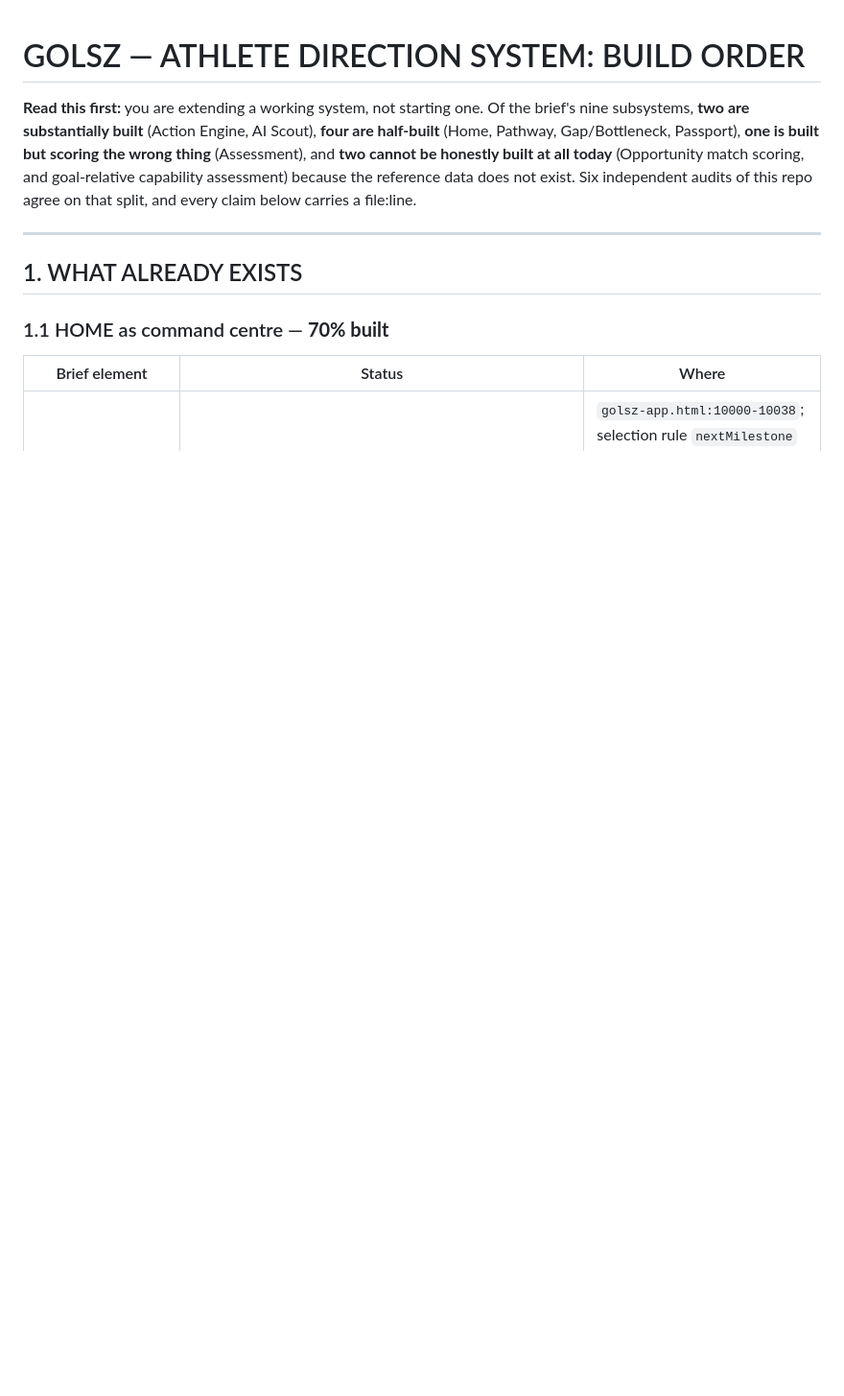
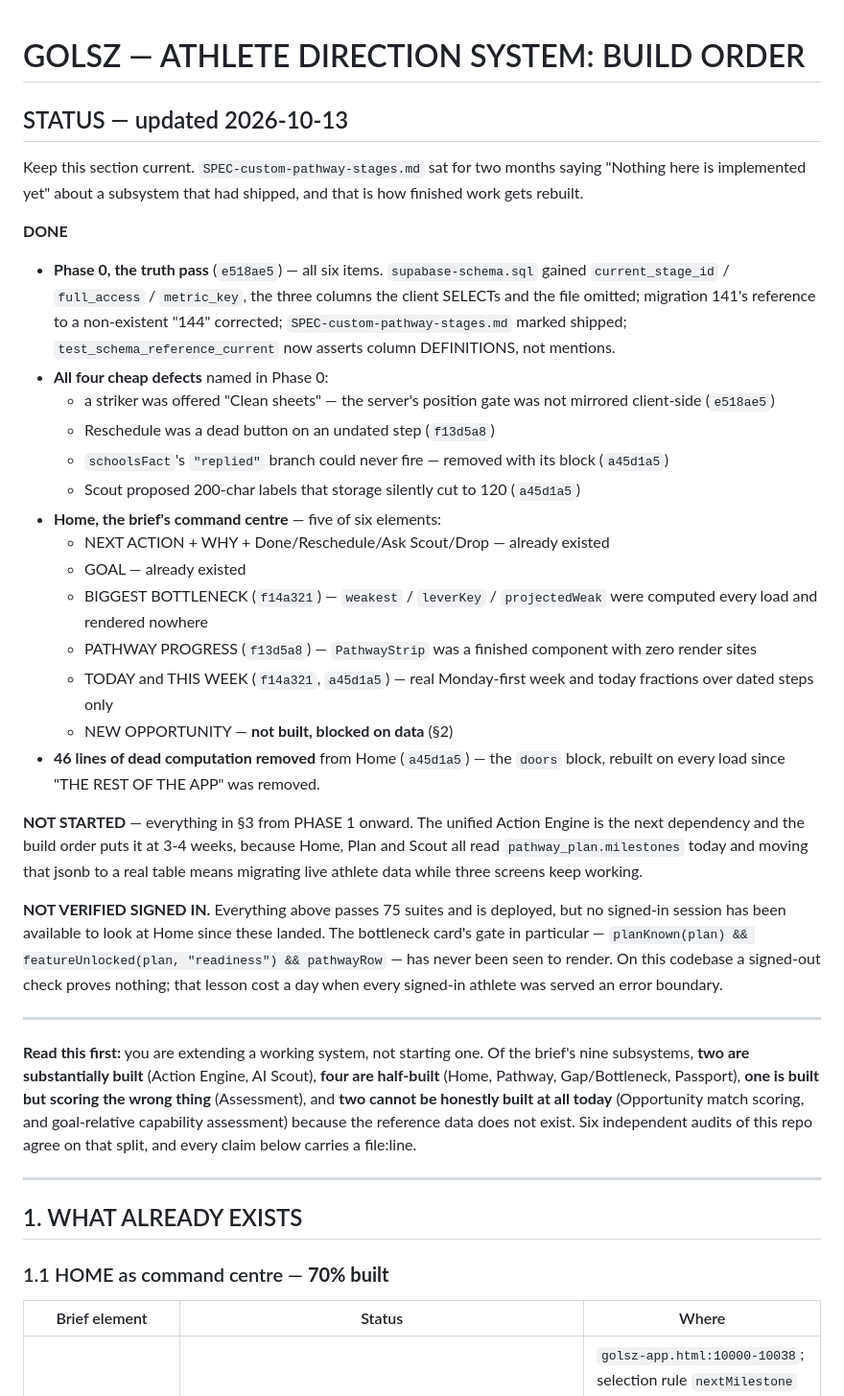
Before and after one commit to dimitridavourlis-glitch/Golsz, a Markdown page: ADS-BUILD-ORDER.md, the part around the change. Shown at 96% size. Drawn GitHub-style; blank space fills up the shorter version.

Commit message:
Record what shipped at the top of the build order
SPEC-custom-pathway-stages.md spent two months claiming nothing in it was
implemented while the whole subsystem had shipped, and that is how
finished work gets proposed again as new. This file is the one a second
engineer will open, so its first section is now what is done, what is
not, and what has never been verified against a signed-in session.

Co-Authored-By: Claude Opus 5 <noreply@anthropic.com>

```diff
--- a/ADS-BUILD-ORDER.md
+++ b/ADS-BUILD-ORDER.md
@@ -1,4 +1,52 @@
 # GOLSZ — ATHLETE DIRECTION SYSTEM: BUILD ORDER
+
+## STATUS — updated 2026-10-13
+
+Keep this section current. `SPEC-custom-pathway-stages.md` sat for two months
+saying "Nothing here is implemented yet" about a subsystem that had shipped,
+and that is how finished work gets rebuilt.
+
+**DONE**
+
+- **Phase 0, the truth pass** (`e518ae5`) — all six items. `supabase-schema.sql`
+  gained `current_stage_id` / `full_access` / `metric_key`, the three columns
+  the client SELECTs and the file omitted; migration 141's reference to a
+  non-existent "144" corrected; `SPEC-custom-pathway-stages.md` marked shipped;
+  `test_schema_reference_current` now asserts column DEFINITIONS, not mentions.
+- **All four cheap defects** named in Phase 0:
+  - a striker was offered "Clean sheets" — the server's position gate was not
+    mirrored client-side (`e518ae5`)
+  - Reschedule was a dead button on an undated step (`f13d5a8`)
+  - `schoolsFact`'s `"replied"` branch could never fire — removed with its
+    block (`a45d1a5`)
+  - Scout proposed 200-char labels that storage silently cut to 120 (`a45d1a5`)
+- **Home, the brief's command centre** — five of six elements:
+  - NEXT ACTION + WHY + Done/Reschedule/Ask Scout/Drop — already existed
+  - GOAL — already existed
+  - BIGGEST BOTTLENECK (`f14a321`) — `weakest` / `leverKey` / `projectedWeak`
+    were computed every load and rendered nowhere
+  - PATHWAY PROGRESS (`f13d5a8`) — `PathwayStrip` was a finished component
+    with zero render sites
+  - TODAY and THIS WEEK (`f14a321`, `a45d1a5`) — real Monday-first week and
+    today fractions over dated steps only
+  - NEW OPPORTUNITY — **not built, blocked on data** (§2)
+- **46 lines of dead computation removed** from Home (`a45d1a5`) — the `doors`
+  block, rebuilt on every load since "THE REST OF THE APP" was removed.
+
+**NOT STARTED** — everything in §3 from PHASE 1 onward. The unified Action
+Engine is the next dependency and the build order puts it at 3-4 weeks,
+because Home, Plan and Scout all read `pathway_plan.milestones` today and
+moving that jsonb to a real table means migrating live athlete data while
+three screens keep working.
+
+**NOT VERIFIED SIGNED IN.** Everything above passes 75 suites and is deployed,
+but no signed-in session has been available to look at Home since these
+landed. The bottleneck card's gate in particular — `planKnown(plan) &&
+featureUnlocked(plan, "readiness") && pathwayRow` — has never been seen to
+render. On this codebase a signed-out check proves nothing; that lesson cost a
+day when every signed-in athlete was served an error boundary.
+
+---
 
 **Read this first:** you are extending a working system, not starting one. Of the brief's nine subsystems, **two are substantially built** (Action Engine, AI Scout), **four are half-built** (Home, Pathway, Gap/Bottleneck, Passport), **one is built but scoring the wrong thing** (Assessment), and **two cannot be honestly built at all today** (Opportunity match scoring, and goal-relative capability assessment) because the reference data does not exist. Six independent audits of this repo agree on that split, and every claim below carries a file:line.
 
```
